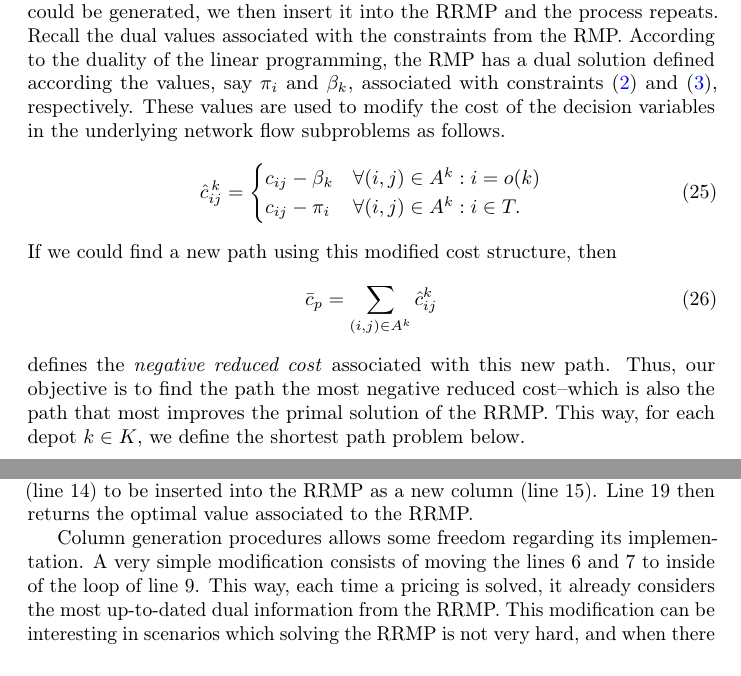
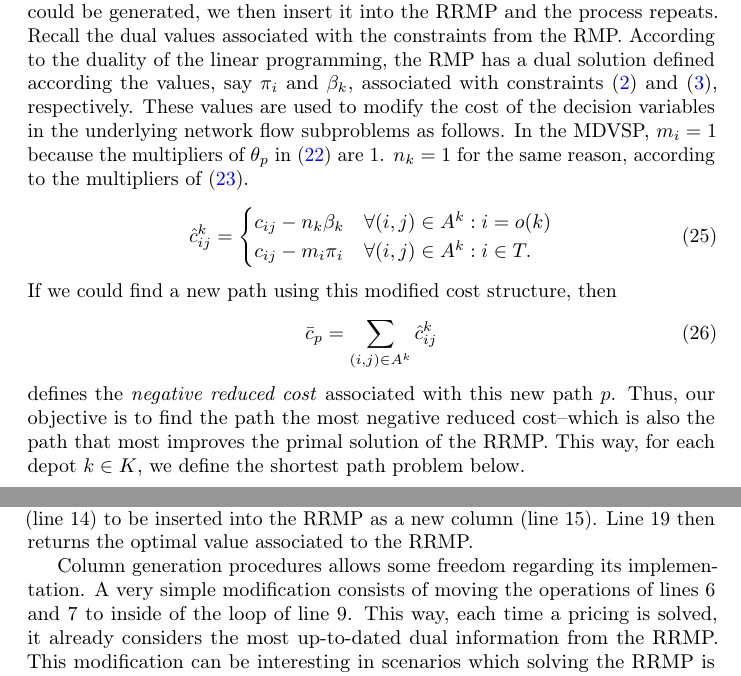
Before and after one commit to afkummer/mdvsp-colgen, a LaTeX document (doc/mdvsp-colgen.tex): two parts of pages 5 and 7 of 7, joined at a grey line, cut so that both start at the same text. Compiled offline with pdfLaTeX.

```diff
--- a/doc/mdvsp-colgen.tex
+++ b/doc/mdvsp-colgen.tex
@@ -187,19 +187,19 @@
 
 In addition to the RRMP, we need some ``external procedure''
 % that can use the dual information associated to the RRMP to enumerate new promising paths.
-to enumerate the set of feasible paths \textit{on-demand}. In the context of the MDVSP, this external procedure consists of finding a path within the network problem associated to each depot, using for that a modified cost structure. If a promising new path could be generated, we then insert it into the RRMP and the process repeats. Recall the dual values associated with the constraints from the RMP. According to the duality of the linear programming, the RMP has a dual solution defined according the values, say $\pi_i$ and $\beta_k$, associated with constraints (\ref{model:compact:assignment}) and (\ref{model:compact:depot-cap}), respectively. These values are used to modify the cost of the decision variables in the underlying network flow subproblems as follows.
+to enumerate the set of feasible paths \textit{on-demand}. In the context of the MDVSP, this external procedure consists of finding a path within the network problem associated to each depot, using for that a modified cost structure. If a promising new path could be generated, we then insert it into the RRMP and the process repeats. Recall the dual values associated with the constraints from the RMP. According to the duality of the linear programming, the RMP has a dual solution defined according the values, say $\pi_i$ and $\beta_k$, associated with constraints (\ref{model:compact:assignment}) and (\ref{model:compact:depot-cap}), respectively. These values are used to modify the cost of the decision variables in the underlying network flow subproblems as follows. In the MDVSP, $m_i = 1$ because the multipliers of $\theta_p$ in (\ref{model:sp:assignment}) are $1$. $n_k = 1$ for the same reason, according to the multipliers of (\ref{model:sp:depot-cap}).
 \begin{align}
-   \hat{c}^{\,k}_{ij} =
+   \hat{c}^k_{ij} =
    \begin{cases}
-      c_{ij} - \beta_k & \forall (i,j) \in A^k : i = o(k)\\
-      c_{ij} - \pi_i & \forall (i,j) \in A^k : i \in T.
+      c_{ij} - n_k\beta_k & \forall (i,j) \in A^k : i = o(k)\\
+      c_{ij} - m_i\pi_i & \forall (i,j) \in A^k : i \in T.
    \end{cases}
 \end{align}
 If we could find a new path using this modified cost structure, then
 \begin{align}
    \bar{c}_p = \sum_{(i,j) \in A^k} \hat{c}^k_{ij}
 \end{align}
-defines the \textit{negative reduced cost} associated with this new path. Thus, our objective is to find the path the most negative reduced cost--which is also the path that most improves the primal solution of the RRMP. This way, for each depot $k \in K$, we define the shortest path problem below.
+defines the \textit{negative reduced cost} associated with this new path $p$. Thus, our objective is to find the path the most negative reduced cost--which is also the path that most improves the primal solution of the RRMP. This way, for each depot $k \in K$, we define the shortest path problem below.
 
 \noindent
 \begin{minipage}{\linewidth}
@@ -248,7 +248,7 @@
 
 The algorithm starts by creating the RRMP and the pricing subproblem (lines 1 and 2, respectively). Line 3 calls the procedure that generates the artificial initial set of columns, as aforementioned. Line 4 initializes the flag that indicates if a new path could be generated in the last iteration of the algorithm. The procedure then loops between lines 5 to 18, until no new path could be generated. Line 6 solves the current RRMP, and line 7 then extract the dual multipliers associated to the primal solution of the model. The algorithm flags that no new path was generated so far (line 8). Lines 9--16 loop through each subproblem associated with the depots, updating their respective cost structures (line 10), and solving their associated shortest path problems (line 11). If a new path with negative reduced cost could be found (line 12), then it flags that a new column was generated (line 13), the new path is extracted from the subproblem (line 14) to be inserted into the RRMP as a new column (line 15). Line 19 then returns the optimal value associated to the RRMP.
 
-Column generation procedures allows some freedom regarding its implementation. A very simple modification consists of moving the lines 6 and 7 to inside of the loop of line 9. This way, each time a pricing is solved, it already considers the most up-to-dated dual information from the RRMP. This modification can be interesting in scenarios which solving the RRMP is not very hard, and when there is some ``redundancy'' of columns generated for different pricing subproblems--i.e., when a path returned by subproblem $k'$ is also a valid path to subproblem $k''$, which is the case of the MDVSP. Another interesting variation of such algorithm consists of returning \textit{multiple paths} in a single call to \texttt{SolvePricingSubproblem}, which can potentially speedup the algorithm but also may cause cycling problems when not properly implemented. A final word regarding algorithmic variants is the following: the best approach varies from problem to problem (sometimes also according the instance), and the best-performing variant could only be determined through experimentation.
+Column generation procedures allows some freedom regarding its implementation. A very simple modification consists of moving the operations of lines 6 and 7 to inside of the loop of line 9. This way, each time a pricing is solved, it already considers the most up-to-dated dual information from the RRMP. This modification can be interesting in scenarios which solving the RRMP is not very hard, and when there is some ``redundancy'' of columns generated for different pricing subproblems--i.e., when a path returned by subproblem $k'$ is also a valid path to subproblem $k''$, which is the case of the MDVSP. Another interesting variation of such algorithm consists of returning \textit{multiple paths} in a single call to \texttt{SolvePricingSubproblem}, which can potentially speedup the algorithm but also may cause cycling problems when not properly implemented. A final word regarding algorithmic variants is the following: the best approach varies from problem to problem (sometimes also according the instance), and the best-performing variant could only be determined through experimentation.
 
 
 
```
Also changed, not shown: doc/mdvsp-colgen.tex (2 more changed lines).
